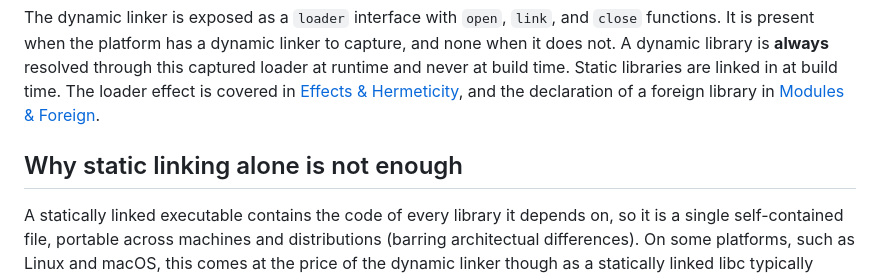
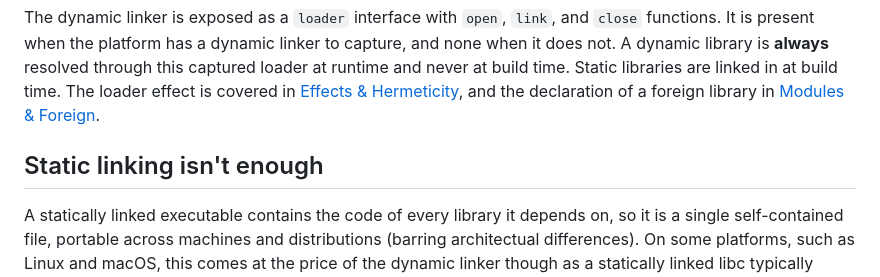
Before and after one commit to biron-lang/Biron, a Markdown page: doc/freestanding.md, the part around the change. Rendered like a GitHub page.

```diff
--- a/doc/freestanding.md
+++ b/doc/freestanding.md
@@ -19,7 +19,7 @@ fn main() <System> -> Sint32 {
 
 The dynamic linker is exposed as a `loader` interface with `open`, `link`, and `close` functions. It is present when the platform has a dynamic linker to capture, and none when it does not. A dynamic library is **always** resolved through this captured loader at runtime and never at build time. Static libraries are linked in at build time. The loader effect is covered in [Effects & Hermeticity](#effects), and the declaration of a foreign library in [Modules & Foreign](#modules).
 
-## Why static linking alone is not enough
+## Static linking isn't enough
 
 A statically linked executable contains the code of every library it depends on, so it is a single self-contained file, portable across machines and distributions (barring architectual differences). On some platforms, such as Linux and macOS, this comes at the price of the dynamic linker though as a statically linked libc typically precludes a working dynamic linker in the same process. Where that happens, `dlopen` and `dlsym` do not function, and things that depend on them are unavailable.
 
```
